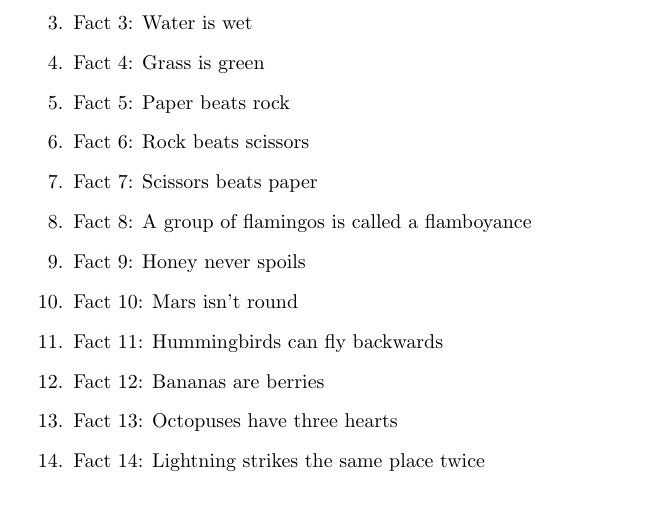
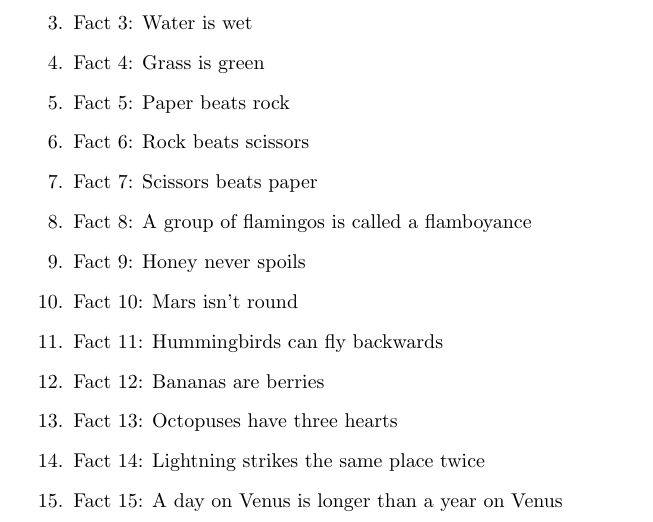
Before and after one commit to chuo-v/langgraph-workspace-agent-sandbox, a LaTeX document (latex/test-doc.tex): part of the page, cut so that both start at the same text. Compiled offline with pdfLaTeX.

Commit message:
🤖 Add new random fact to "List of Random Facts" in test-doc.tex

```diff
--- a/latex/test-doc.tex
+++ b/latex/test-doc.tex
@@ -22,5 +22,6 @@ Here are some random facts:
     \item Fact 12: Bananas are berries
     \item Fact 13: Octopuses have three hearts
     \item Fact 14: Lightning strikes the same place twice
+    \item Fact 15: A day on Venus is longer than a year on Venus
 \end{enumerate}
 \end{document}
```
Also changed, not shown: latex/test-doc.pdf.
